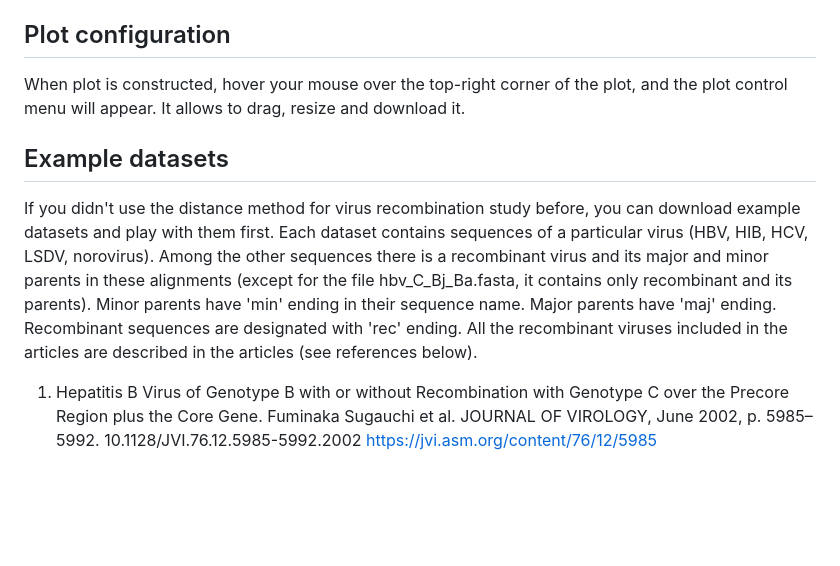
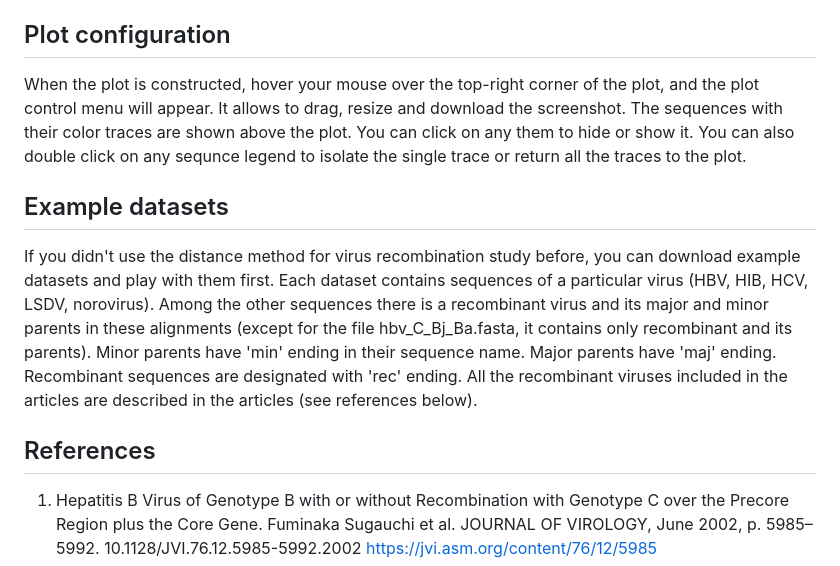
Before and after one commit to babinyurii/recan_gui, a Markdown page: README.md, the part around the change. Drawn GitHub-style; blank space fills up the shorter version.

```diff
--- a/README.md
+++ b/README.md
@@ -13,14 +13,14 @@ To upload an alignment click: `choose file` button and then `upload your alignme
 When you're happy with your settings hit `plot` button.
 
 ## Plot configuration
-When plot is constructed, hover your mouse over the top-right corner of the plot, and the plot control menu will appear. It allows to drag, resize and download it.
+When the plot is constructed, hover your mouse over the top-right corner of the plot, and the plot control menu will appear. It allows to drag, resize and download the screenshot. The sequences with their color traces are shown above the plot. You can click on any them to hide or show it. You can also double click on any sequnce legend to isolate the single trace or return all the traces to the plot.
 
 ## Example datasets
 If you didn't use the distance method for virus recombination study before, you can download example datasets and play with them first. Each dataset contains sequences of a particular virus (HBV, HIB, HCV, LSDV, norovirus). Among the other sequences there is a recombinant virus and its major and minor parents in these alignments (except for the file hbv_C_Bj_Ba.fasta, it contains only recombinant and its parents). Minor parents have 'min' ending in their sequence name. Major parents have 'maj' ending. Recombinant sequences are designated with 'rec' ending. All the recombinant viruses included in the articles are described in the articles (see references below).
 
 
 
-
+## References
 1. Hepatitis B Virus of Genotype B with or without Recombination with Genotype C over the Precore Region plus the Core Gene. Fuminaka Sugauchi et al. JOURNAL OF VIROLOGY, June 2002, p. 5985–5992. 10.1128/JVI.76.12.5985-5992.2002 https://jvi.asm.org/content/76/12/5985
 2. Sprygin A, Babin Y, Pestova Y, Kononova S, Wallace DB, Van Schalkwyk A, et al. (2018) Analysis and insights into recombination signals in lumpy skin disease virus recovered in the field. PLoS ONE 13(12): e0207480. https://doi.org/ 10.1371/journal.pone.0207480
 3. Liitsola, K., Holm K., Bobkov, A., Pokrovsky, V., Smolskaya,T., Leinikki,P., Osmanov,S. and Salminen,M. (2000) An AB recombinant and its parental HIV type 1 strains in the area of the former Soviet Union: low requirements for sequence identity in recombination. UNAIDS Virus Isolation Network. AIDS Res. Hum. Retroviruses, 16, 1047–1053.
```
